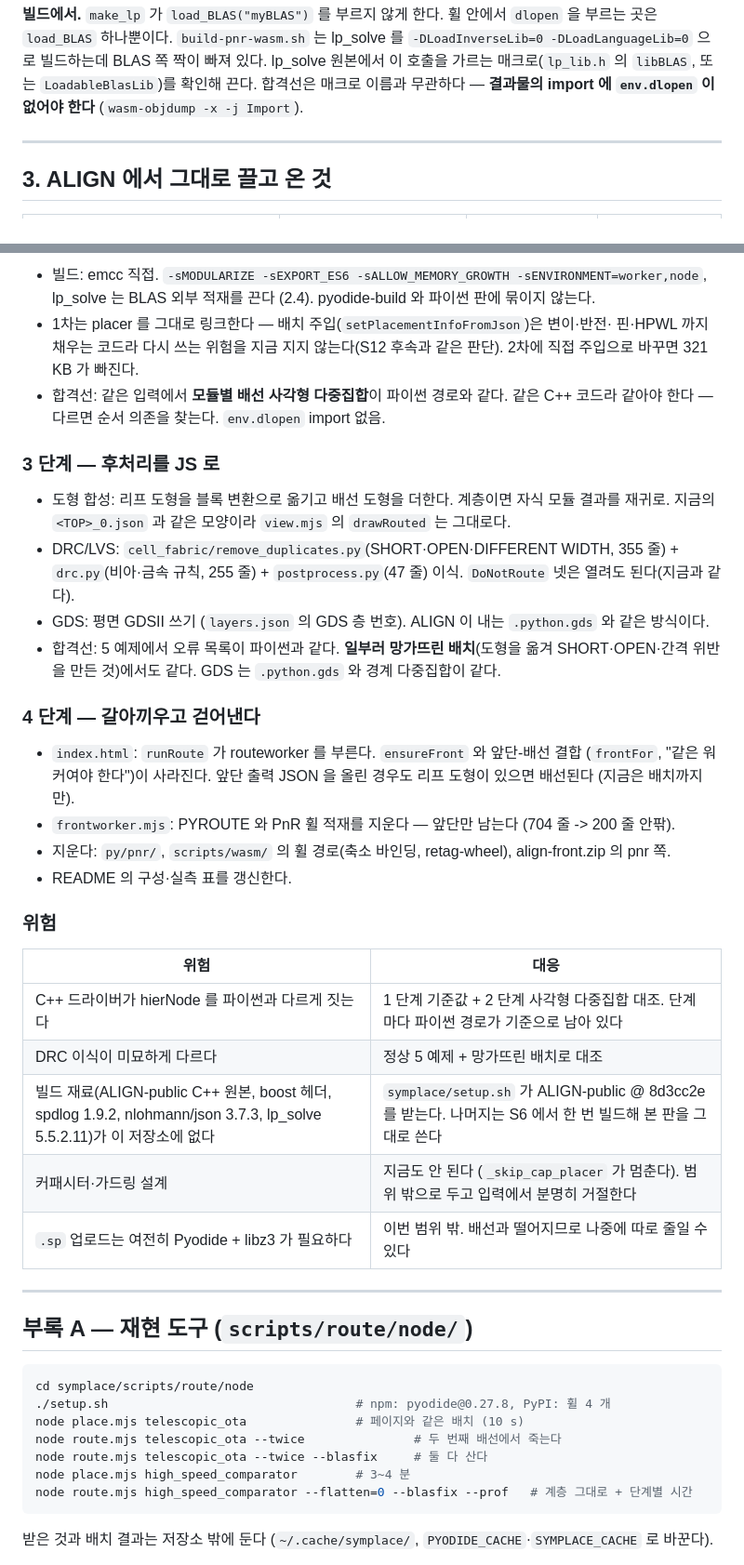
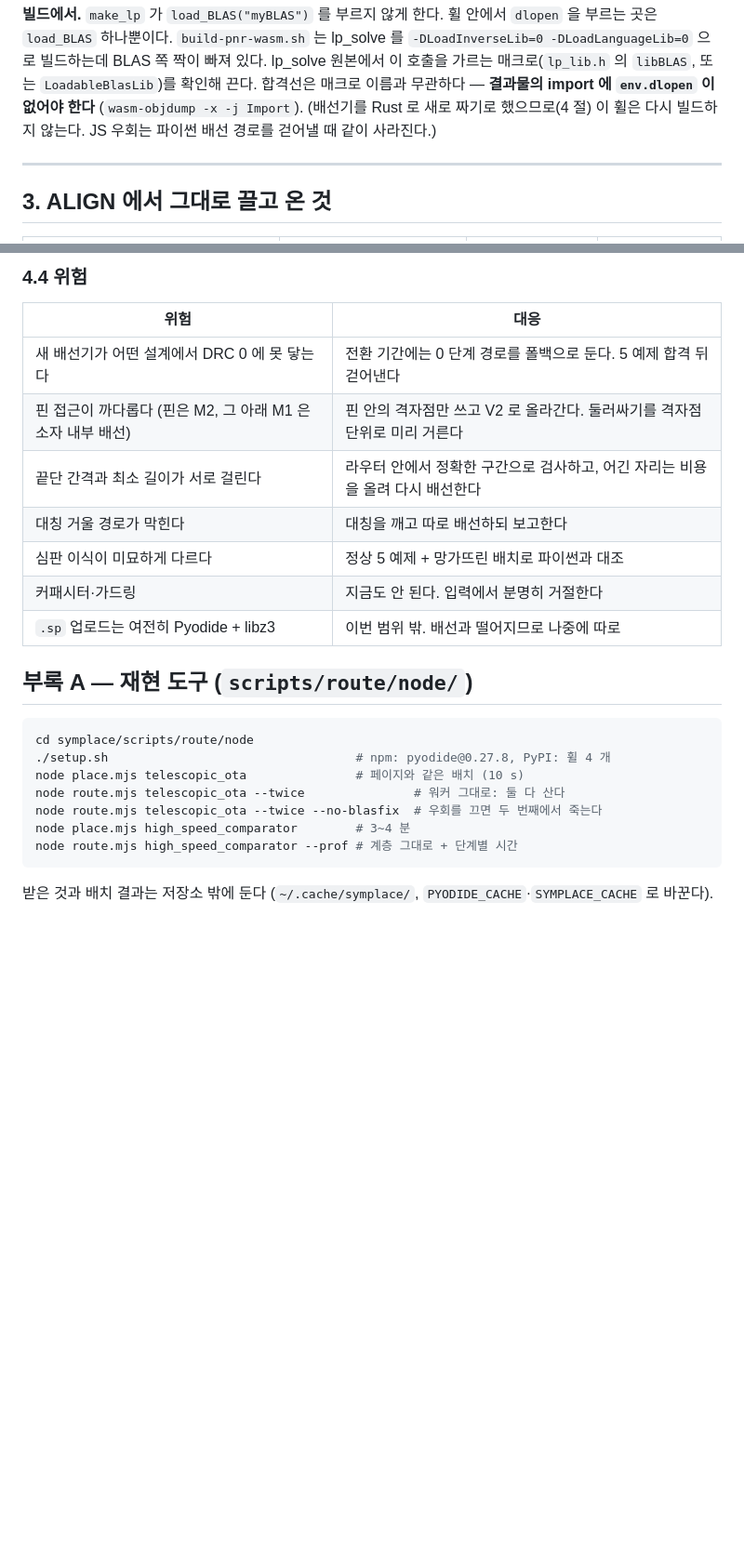
Before and after one commit to gotzawal/chip, a Markdown page: symplace/PLAN-route.md, 2 parts joined by grey strips. Shown at 93% size. Drawn GitHub-style; blank space fills up the shorter version.

````diff
--- a/symplace/PLAN-route.md
+++ b/symplace/PLAN-route.md
@@ -193,6 +197,8 @@ Object.defineProperty(py._module.LDSO.loadedLibsByName, "libmyBLAS.so",
 lp_solve 원본에서 이 호출을 가르는 매크로(`lp_lib.h` 의 `libBLAS`, 또는
 `LoadableBlasLib`)를 확인해 끈다. 합격선은 매크로 이름과 무관하다 —
 **결과물의 import 에 `env.dlopen` 이 없어야 한다** (`wasm-objdump -x -j Import`).
+(배선기를 Rust 로 새로 짜기로 했으므로(4 절) 이 휠은 다시 빌드하지 않는다. JS 우회는
+파이썬 배선 경로를 걷어낼 때 같이 사라진다.)
 
 ---
 
@@ -301,42 +342,14 @@ S10/S11 에서 pybind11 로 바꾼 이유는 "router.py 450 줄을 한 줄도
-- 빌드: emcc 직접. `-sMODULARIZE -sEXPORT_ES6 -sALLOW_MEMORY_GROWTH -sENVIRONMENT=worker,node`,
-  lp_solve 는 BLAS 외부 적재를 끈다 (2.4). pyodide-build 와 파이썬 판에 묶이지 않는다.
-- 1차는 placer 를 그대로 링크한다 — 배치 주입(`setPlacementInfoFromJson`)은 변이·반전·
-  핀·HPWL 까지 채우는 코드라 다시 쓰는 위험을 지금 지지 않는다(S12 후속과 같은 판단).
-  2차에 직접 주입으로 바꾸면 321 KB 가 빠진다.
-- 합격선: 같은 입력에서 **모듈별 배선 사각형 다중집합**이 파이썬 경로와 같다.
-  같은 C++ 코드라 같아야 한다 — 다르면 순서 의존을 찾는다. `env.dlopen` import 없음.
-
-### 3 단계 — 후처리를 JS 로
-
-- 도형 합성: 리프 도형을 블록 변환으로 옮기고 배선 도형을 더한다. 계층이면 자식 모듈
-  결과를 재귀로. 지금의 `<TOP>_0.json` 과 같은 모양이라 `view.mjs` 의 `drawRouted` 는 그대로다.
-- DRC/LVS: `cell_fabric/remove_duplicates.py`(SHORT·OPEN·DIFFERENT WIDTH, 355 줄) +
-  `drc.py`(비아·금속 규칙, 255 줄) + `postprocess.py`(47 줄) 이식. `DoNotRoute` 넷은
-  열려도 된다(지금과 같다).
-- GDS: 평면 GDSII 쓰기 (`layers.json` 의 GDS 층 번호). ALIGN 이 내는 `.python.gds` 와 같은 방식이다.
-- 합격선: 5 예제에서 오류 목록이 파이썬과 같다. **일부러 망가뜨린 배치**(도형을 옮겨
-  SHORT·OPEN·간격 위반을 만든 것)에서도 같다. GDS 는 `.python.gds` 와 경계 다중집합이 같다.
-
-### 4 단계 — 갈아끼우고 걷어낸다
-
-- `index.html`: `runRoute` 가 routeworker 를 부른다. `ensureFront` 와 앞단-배선 결합
-  (`frontFor`, "같은 워커여야 한다")이 사라진다. 앞단 출력 JSON 을 올린 경우도 리프 도형이
-  있으면 배선된다 (지금은 배치까지만).
-- `frontworker.mjs`: PYROUTE 와 PnR 휠 적재를 지운다 — 앞단만 남는다 (704 줄 -> 200 줄 안팎).
-- 지운다: `py/pnr/`, `scripts/wasm/` 의 휠 경로(축소 바인딩, retag-wheel), align-front.zip 의 pnr 쪽.
-- README 의 구성·실측 표를 갱신한다.
-
-### 위험
+### 4.4 위험
 
 | 위험 | 대응 |
 |---|---|
-| C++ 드라이버가 hierNode 를 파이썬과 다르게 짓는다 | 1 단계 기준값 + 2 단계 사각형 다중집합 대조. 단계마다 파이썬 경로가 기준으로 남아 있다 |
-| DRC 이식이 미묘하게 다르다 | 정상 5 예제 + 망가뜨린 배치로 대조 |
-| 빌드 재료(ALIGN-public C++ 원본, boost 헤더, spdlog 1.9.2, nlohmann/json 3.7.3, lp_solve 5.5.2.11)가 이 저장소에 없다 | `symplace/setup.sh` 가 ALIGN-public @ 8d3cc2e 를 받는다. 나머지는 S6 에서 한 번 빌드해 본 판을 그대로 쓴다 |
-| 커패시터·가드링 설계 | 지금도 안 된다 (`_skip_cap_placer` 가 멈춘다). 범위 밖으로 두고 입력에서 분명히 거절한다 |
-| `.sp` 업로드는 여전히 Pyodide + libz3 가 필요하다 | 이번 범위 밖. 배선과 떨어지므로 나중에 따로 줄일 수 있다 |
-
----
+| 새 배선기가 어떤 설계에서 DRC 0 에 못 닿는다 | 전환 기간에는 0 단계 경로를 폴백으로 둔다. 5 예제 합격 뒤 걷어낸다 |
+| 핀 접근이 까다롭다 (핀은 M2, 그 아래 M1 은 소자 내부 배선) | 핀 안의 격자점만 쓰고 V2 로 올라간다. 둘러싸기를 격자점 단위로 미리 거른다 |
+| 끝단 간격과 최소 길이가 서로 걸린다 | 라우터 안에서 정확한 구간으로 검사하고, 어긴 자리는 비용을 올려 다시 배선한다 |
+| 대칭 거울 경로가 막힌다 | 대칭을 깨고 따로 배선하되 보고한다 |
+| 심판 이식이 미묘하게 다르다 | 정상 5 예제 + 망가뜨린 배치로 파이썬과 대조 |
+| 커패시터·가드링 | 지금도 안 된다. 입력에서 분명히 거절한다 |
+| `.sp` 업로드는 여전히 Pyodide + libz3 | 이번 범위 밖. 배선과 떨어지므로 나중에 따로 |
 
 ## 부록 A — 재현 도구 (`scripts/route/node/`)
 
@@ -344,10 +357,10 @@ S10/S11 에서 pybind11 로 바꾼 이유는 "router.py 450 줄을 한 줄도
 cd symplace/scripts/route/node
 ./setup.sh                                  # npm: pyodide@0.27.8, PyPI: 휠 4 개
 node place.mjs telescopic_ota               # 페이지와 같은 배치 (10 s)
-node route.mjs telescopic_ota --twice               # 두 번째 배선에서 죽는다
-node route.mjs telescopic_ota --twice --blasfix     # 둘 다 산다
+node route.mjs telescopic_ota --twice               # 워커 그대로: 둘 다 산다
+node route.mjs telescopic_ota --twice --no-blasfix  # 우회를 끄면 두 번째에서 죽는다
 node place.mjs high_speed_comparator        # 3~4 분
-node route.mjs high_speed_comparator --flatten=0 --blasfix --prof   # 계층 그대로 + 단계별 시간
+node route.mjs high_speed_comparator --prof # 계층 그대로 + 단계별 시간
 ```
 
 받은 것과 배치 결과는 저장소 밖에 둔다 (`~/.cache/symplace/`, `PYODIDE_CACHE`·`SYMPLACE_CACHE` 로 바꾼다).
````
Also changed, not shown: other parts of symplace/PLAN-route.md (+103 -64 lines).
